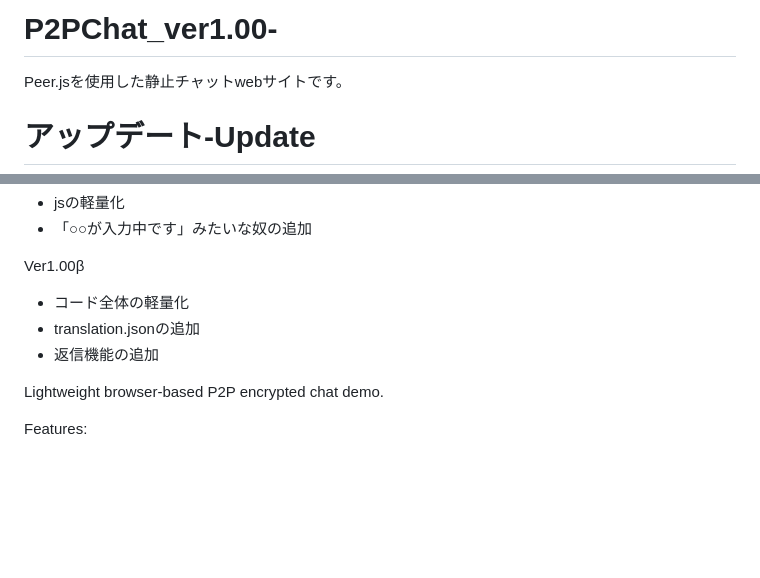
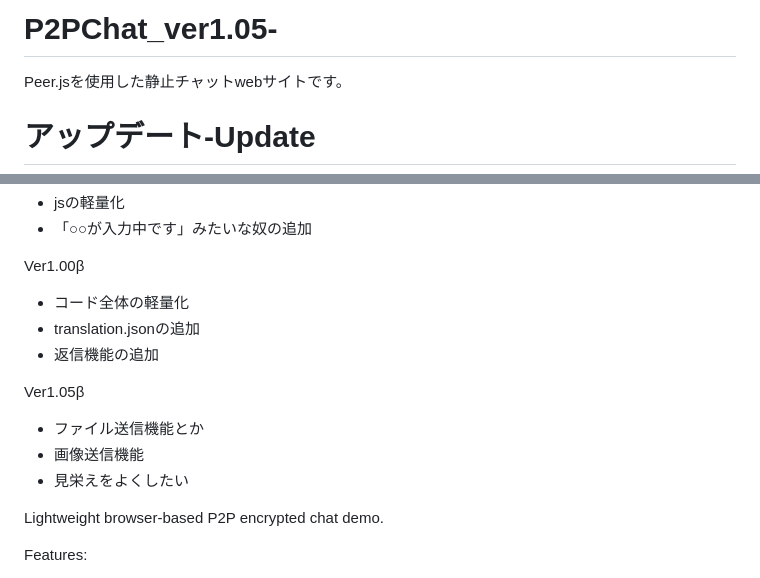
Before and after one commit to Gr3nja/P2PChat_ver1.05-, a Markdown page: README.md, 2 parts joined by grey strips. GitHub-like rendering; blank space fills up the shorter version.

```diff
--- a/README.md
+++ b/README.md
@@ -1,4 +1,4 @@
-# P2PChat_ver1.00-
+# P2PChat_ver1.05-
 Peer.jsを使用した静止チャットwebサイトです。
 
 # アップデート-Update
@@ -14,6 +14,11 @@ Ver1.00β
 - コード全体の軽量化
 - translation.jsonの追加
 - 返信機能の追加
+
+Ver1.05β
+- ファイル送信機能とか
+- 画像送信機能
+- 見栄えをよくしたい
 
 Lightweight browser-based P2P encrypted chat demo.
 
```
